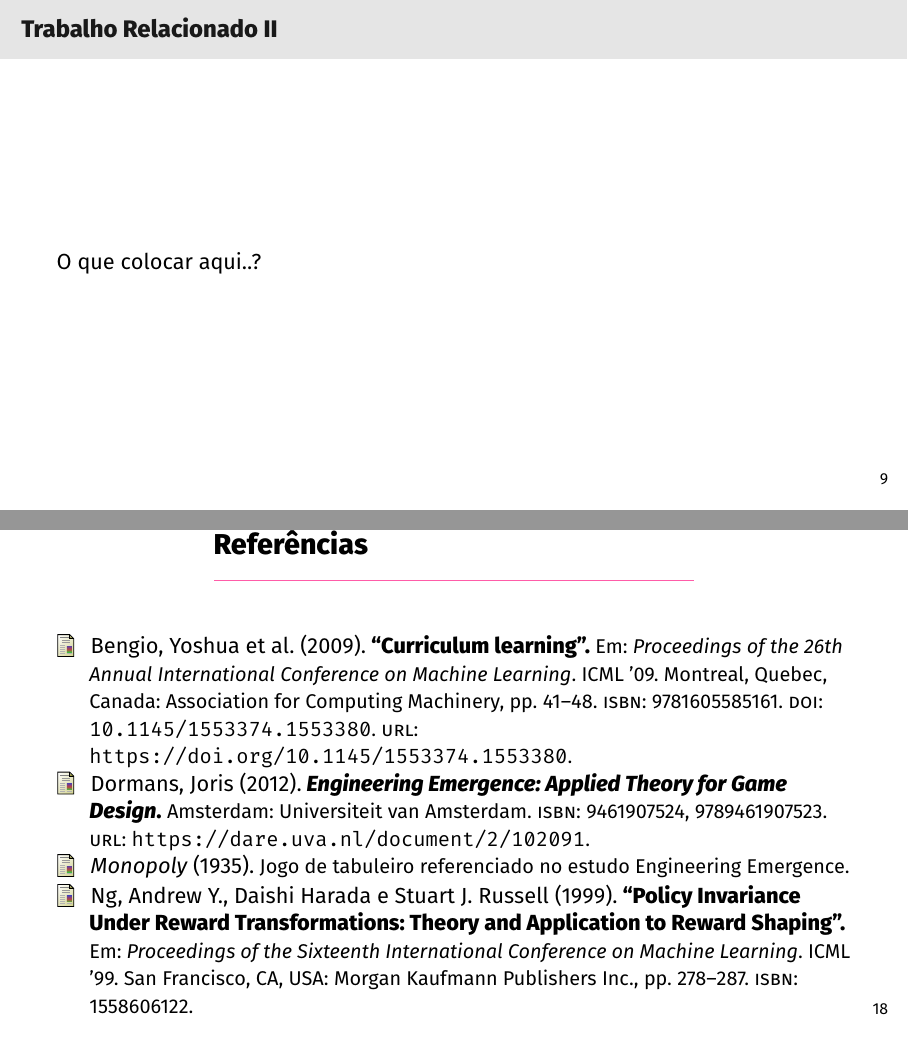
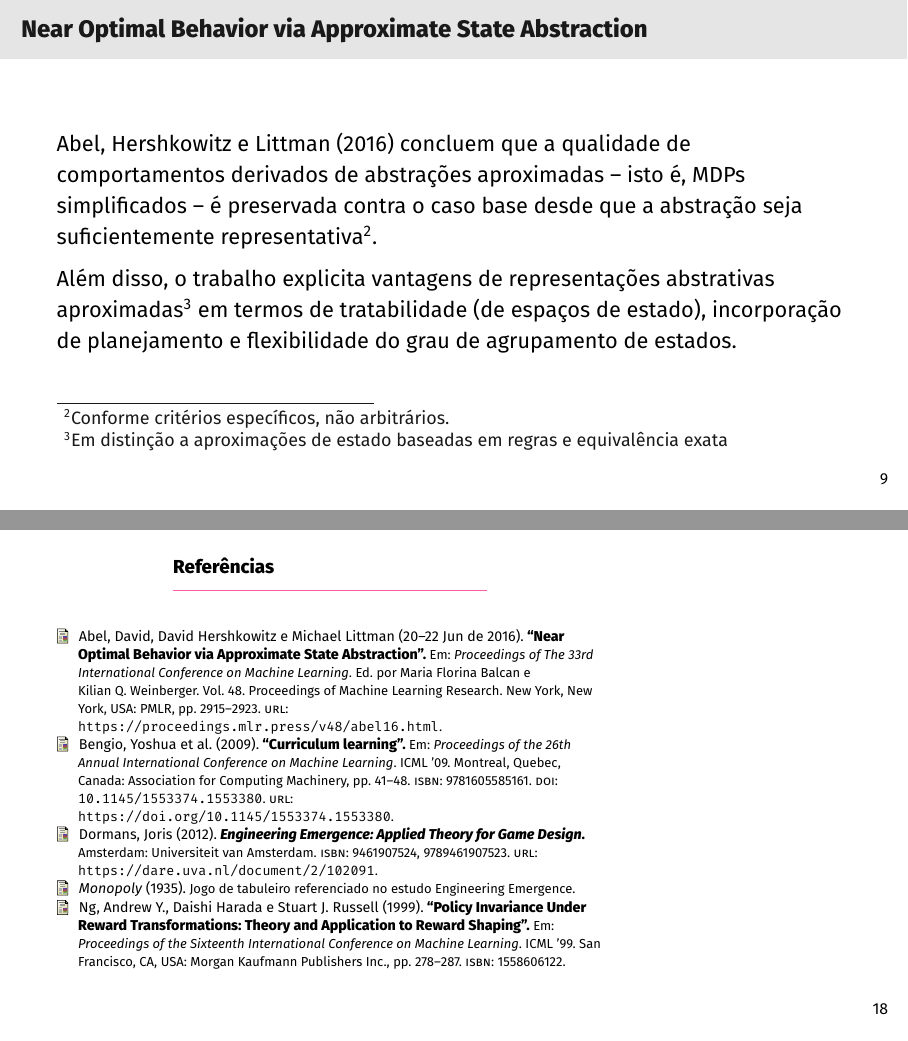
Before and after one commit to masganem/msi, LaTeX slides (pitch/main.tex, which reads pitch/references.bib): pages 12 and 22 of 22, joined at a grey line. Compiled offline with XeLaTeX; a missing font is replaced by an installed copy or a similar font.

Commit message:
almost finished

```diff
--- a/pitch/main.tex
+++ b/pitch/main.tex
@@ -161,8 +161,10 @@
 
     A princípio, entendemos o aprendizado no ambiente modelado em Machinations como a tarefa inicial (de otimização mais genérica), e o aprendizado no ambiente completo como a segunda e última tarefa do currículo (refinando a otimização anterior).
 \end{frame}
-\begin{frame}{Trabalho Relacionado II}
-    O que colocar aqui..?
+\begin{frame}{Near Optimal Behavior via Approximate State Abstraction}
+    \citeauthor{approximate-state-abstraction} (\citeyear{approximate-state-abstraction}) concluem que a qualidade de comportamentos derivados de abstrações aproximadas -- isto é, MDPs simplificados -- é preservada contra o caso base desde que a abstração seja suficientemente representativa\footnote{Conforme critérios específicos, não arbitrários.}.
+
+    Além disso, o trabalho explicita vantagens de representações abstrativas aproximadas\footnote{Em distinção a aproximações de estado baseadas em regras e equivalência exata} em termos de tratabilidade (de espaços de estado), incorporação de planejamento e flexibilidade do grau de agrupamento de estados.
 \end{frame}
 
 
@@ -294,7 +296,8 @@
     \end{outline}
 \end{frame}
 
-\begin{frame}
+\begin{frame}[shrink=5]
+    \vspace{0.75cm}
     \printbibliography
 \end{frame}
 
--- a/pitch/references.bib
+++ b/pitch/references.bib
@@ -8,0 +2,5 @@
+  title = 	 {Near Optimal Behavior via Approximate State Abstraction},
+  author = 	 {Abel, David and Hershkowitz, David and Littman, Michael},
+  booktitle = 	 {Proceedings of The 33rd International Conference on Machine Learning},
+  pages = 	 {2915--2923},
+  year = 	 {2016},
@@ -9,3 +14,5 @@
+  url = 	 {https://proceedings.mlr.press/v48/abel16.html},
+  abstract = 	 {The combinatorial explosion that plagues planning and reinforcement learning (RL) algorithms can be moderated using state abstraction. Prohibitively large task representations can be condensed such that essential information is preserved, and consequently, solutions are tractably computable. However, exact abstractions, which treat only fully-identical situations as equivalent, fail to present opportunities for abstraction in environments where no two situations are exactly alike. In this work, we investigate approximate state abstractions, which treat nearly-identical situations as equivalent. We present theoretical guarantees of the quality of behaviors derived from four types of approximate abstractions. Additionally, we empirically demonstrate that approximate abstractions lead to reduction in task complexity and bounded loss of optimality of behavior in a variety of environments.}
 }
 
 @inproceedings{curriculum-learning,
```
Also changed, not shown: pitch/references.bib (16 more changed lines).
